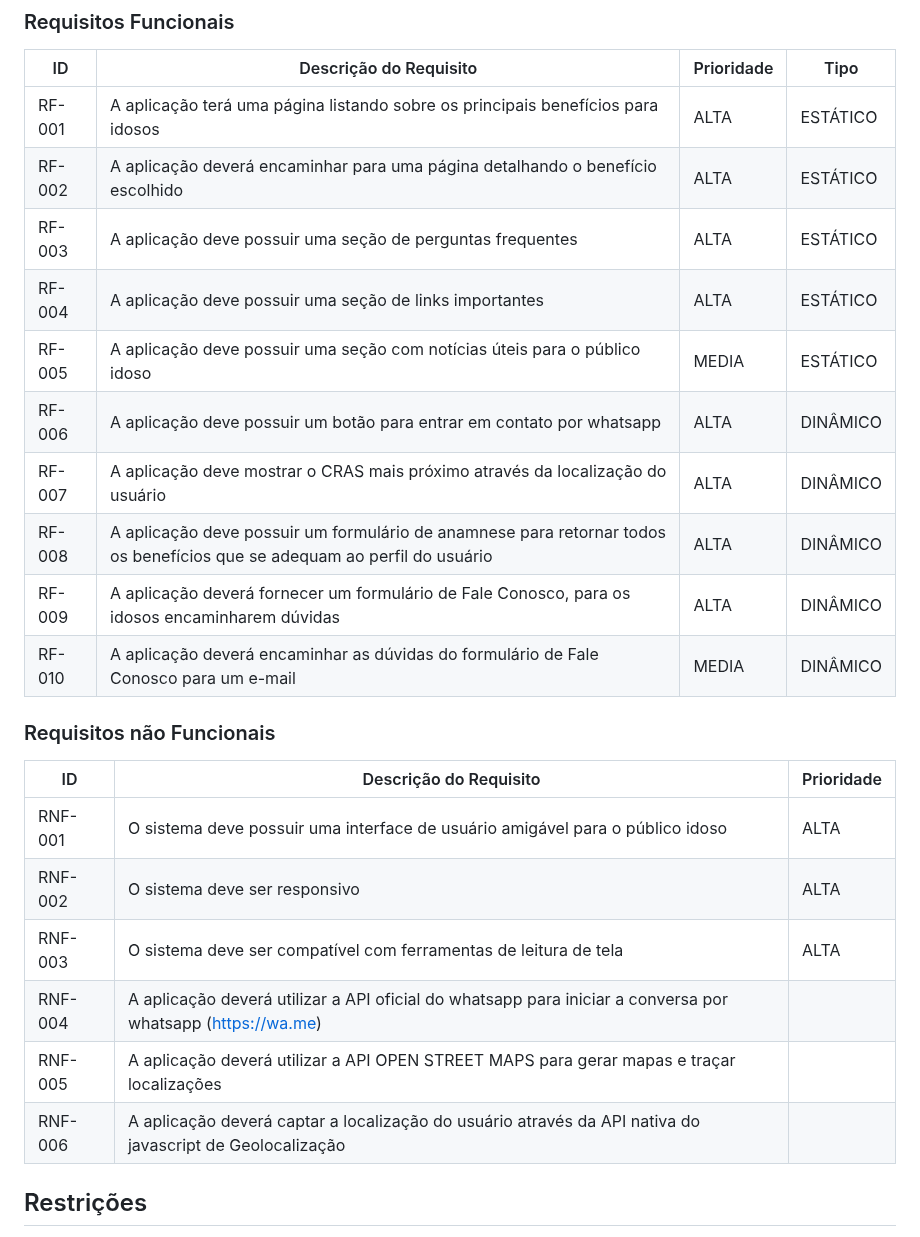
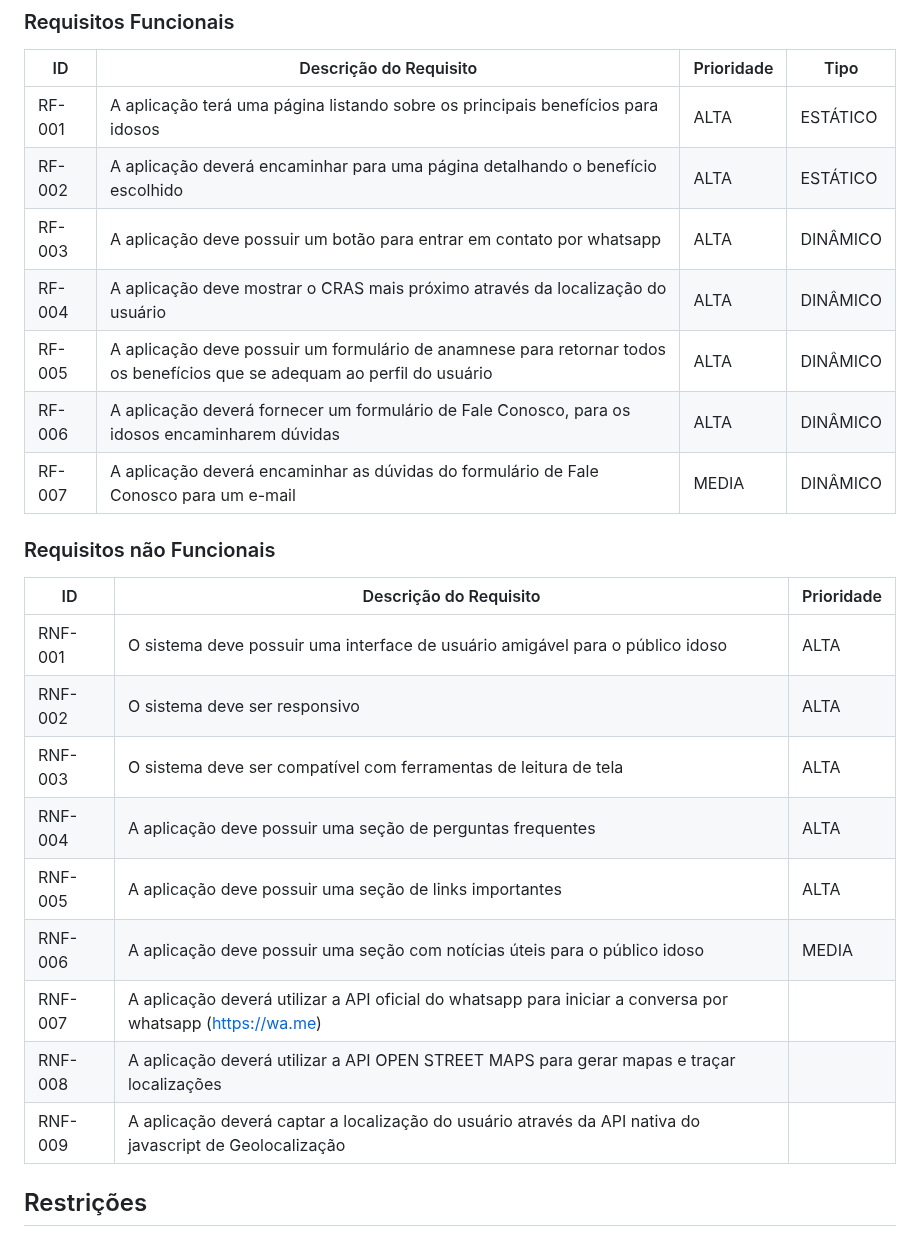
Before and after one commit to ICEI-PUC-Minas-PMV-SI/pmv-si-2024-1-pe1-t2-infosocial, a Markdown page: docs/especification.md, the part around the change. Drawn GitHub-style.

Commit message:
Update especification.md
Requisitos 3, 4 e 5 do funcionais realocados para Requisitos 4, 5 e 6 dos Não funcionais, como apontado pela professora no item H1e-SI-G da primeira etapa,

```diff
--- a/docs/especification.md
+++ b/docs/especification.md
@@ -73,14 +73,11 @@ As tabelas que se seguem apresentam os requisitos funcionais e não funcionais q
 |------|-----------------------------------------|----|----|
 |RF-001| A aplicação terá uma página listando sobre os principais benefícios para idosos | ALTA | ESTÁTICO |
 |RF-002| A aplicação deverá encaminhar para uma página detalhando o benefício escolhido | ALTA | ESTÁTICO |
-|RF-003| A aplicação deve possuir uma seção de perguntas frequentes | ALTA | ESTÁTICO |
-|RF-004| A aplicação deve possuir uma seção de links importantes | ALTA | ESTÁTICO |
-|RF-005| A aplicação deve possuir uma seção com notícias úteis para o público idoso | MEDIA | ESTÁTICO |
-|RF-006| A aplicação deve possuir um botão para entrar em contato por whatsapp | ALTA | DINÂMICO |
-|RF-007| A aplicação deve mostrar o CRAS mais próximo através da localização do usuário | ALTA | DINÂMICO |
-|RF-008| A aplicação deve possuir um formulário de anamnese para retornar todos os benefícios que se adequam ao perfil do usuário | ALTA | DINÂMICO |
-|RF-009| A aplicação deverá fornecer um formulário de Fale Conosco, para os idosos encaminharem dúvidas | ALTA | DINÂMICO |
-|RF-010| A aplicação deverá encaminhar as dúvidas do formulário de Fale Conosco para um e-mail | MEDIA | DINÂMICO |
+|RF-003| A aplicação deve possuir um botão para entrar em contato por whatsapp | ALTA | DINÂMICO |
+|RF-004| A aplicação deve mostrar o CRAS mais próximo através da localização do usuário | ALTA | DINÂMICO |
+|RF-005| A aplicação deve possuir um formulário de anamnese para retornar todos os benefícios que se adequam ao perfil do usuário | ALTA | DINÂMICO |
+|RF-006| A aplicação deverá fornecer um formulário de Fale Conosco, para os idosos encaminharem dúvidas | ALTA | DINÂMICO |
+|RF-007| A aplicação deverá encaminhar as dúvidas do formulário de Fale Conosco para um e-mail | MEDIA | DINÂMICO |
 
 
 ### Requisitos não Funcionais
@@ -90,9 +87,12 @@ As tabelas que se seguem apresentam os requisitos funcionais e não funcionais q
 |RNF-001| O sistema deve possuir uma interface de usuário amigável para o público idoso | ALTA |
 |RNF-002| O sistema deve ser responsivo | ALTA |
 |RNF-003| O sistema deve ser compatível com ferramentas de leitura de tela | ALTA |
-|RNF-004| A aplicação deverá utilizar a API oficial do whatsapp para iniciar a conversa por whatsapp (https://wa.me)        |
-|RNF-005| A aplicação deverá utilizar a API OPEN STREET MAPS para gerar mapas e traçar localizações        |
-|RNF-006| A aplicação deverá captar a localização do usuário através da API nativa do javascript de Geolocalização        |
+|RNF-004| A aplicação deve possuir uma seção de perguntas frequentes | ALTA |
+|RNF-005| A aplicação deve possuir uma seção de links importantes | ALTA |
+|RNF-006| A aplicação deve possuir uma seção com notícias úteis para o público idoso | MEDIA |
+|RNF-007| A aplicação deverá utilizar a API oficial do whatsapp para iniciar a conversa por whatsapp (https://wa.me)        |
+|RNF-008| A aplicação deverá utilizar a API OPEN STREET MAPS para gerar mapas e traçar localizações        |
+|RNF-009| A aplicação deverá captar a localização do usuário através da API nativa do javascript de Geolocalização        |
 
 ## Restrições
 
```
